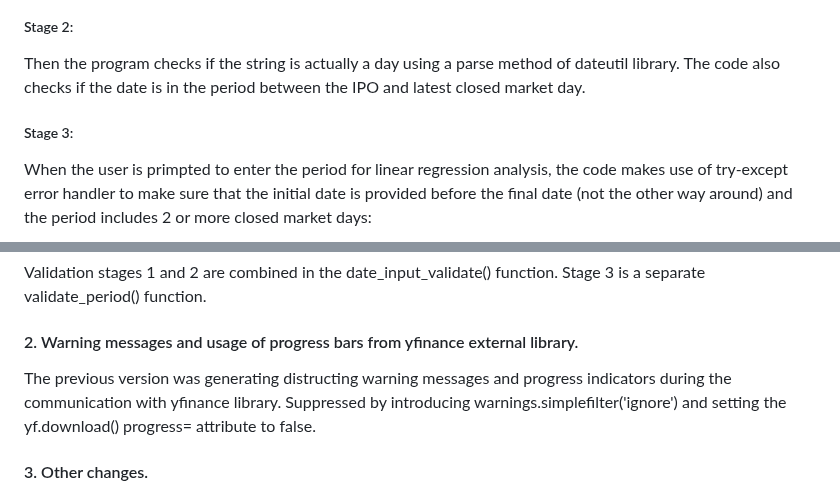
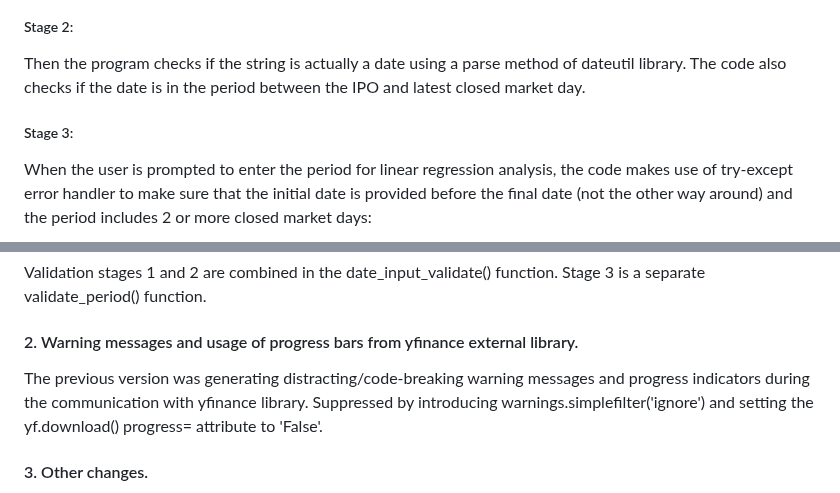
Before and after one commit to DrSYakovlev/equity_stock_pulse_check, a Markdown page: README.md, 2 parts joined by grey strips. GitHub-like rendering.

Commit message:
Fix typos in README. Version for submission

```diff
--- a/README.md
+++ b/README.md
@@ -110,17 +110,19 @@ Check if the input date string matches the required format (YYYY-mm-dd), using w
 ![string_format_validation](./images/string_format_validation.jpg "string_format_validation")
 
 ##### Stage 2:
-Then the program checks if the string is actually a day using a parse method of dateutil library. The code also checks if the date is in the period between the IPO and latest closed market day.
+Then the program checks if the string is actually a date using a parse method of dateutil library. The code also checks if the date is in the period between the IPO and latest closed market day.
+
 ##### Stage 3:
-When the user is primpted to enter the period for linear regression analysis, the code makes use of try-except error handler to make sure that the initial date is provided before the final date (not the other way around) and the period includes 2 or more closed market days:
+When the user is prompted to enter the period for linear regression analysis, the code makes use of try-except error handler to make sure that the initial date is provided before the final date (not the other way around) and the period includes 2 or more closed market days:
+
 ![period_validation](./images/period_validation.jpg "period_validation")
 
 Validation stages 1 and 2 are combined in the date_input_validate() function. Stage 3 is a separate validate_period() function.
 
 
 #### 2. Warning messages and usage of progress bars from yfinance external library.
-The previous version was generating distructing warning messages and progress indicators during the communication with yfinance library. Suppressed by introducing warnings.simplefilter('ignore')
-and setting the yf.download() progress= attribute to false.
+The previous version was generating distracting/code-breaking warning messages and progress indicators during the communication with yfinance library. Suppressed by introducing warnings.simplefilter('ignore')
+and setting the yf.download() progress= attribute to 'False'.
 
 
 #### 3. Other changes.
```
